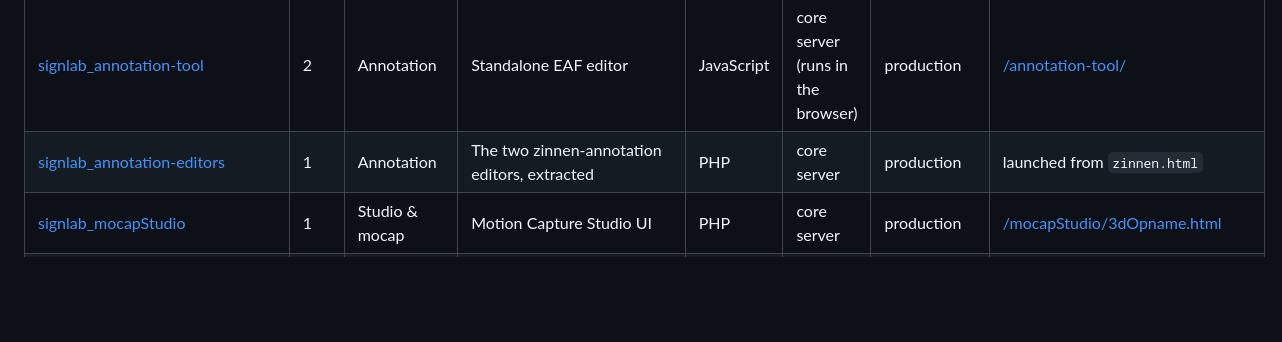
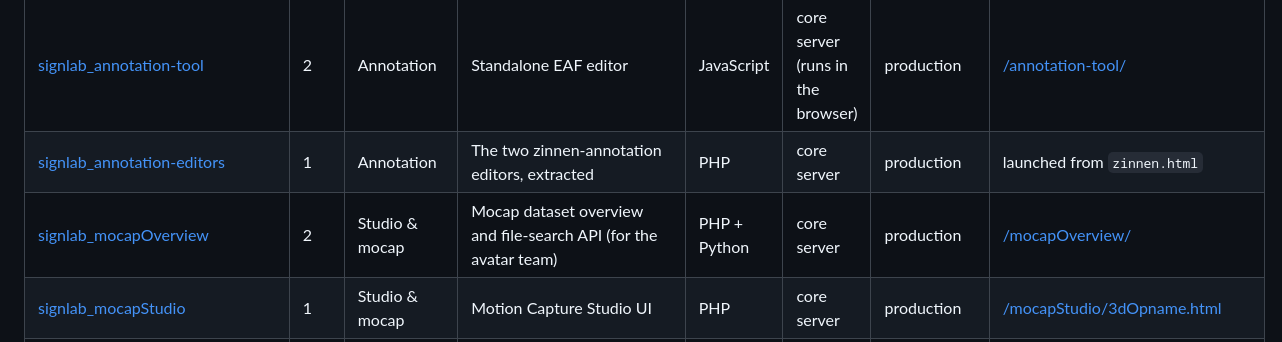
Before and after one commit to Amsterdam-Humanities-Labs/signlab_signcollect-stack, a Markdown page: README.md, the part around the change. Drawn GitHub-style; blank space fills up the shorter version.

```diff
--- a/README.md
+++ b/README.md
@@ -52,6 +52,7 @@ The tiers come from [machines.md](docs/machines.md), the [runbook](docs/runbook.
 | [signlab_zinnen-annotation](https://github.com/Amsterdam-Humanities-Labs/signlab_zinnen-annotation) | 1 | Annotation | The main annotation tool | PHP + Python | core server | production | [/zin/zinnen.html](https://signcollect.nl/zin/zinnen.html) |
 | [signlab_annotation-tool](https://github.com/Amsterdam-Humanities-Labs/signlab_annotation-tool) | 2 | Annotation | Standalone EAF editor | JavaScript | core server (runs in the browser) | production | [/annotation-tool/](https://signcollect.nl/annotation-tool/) |
 | [signlab_annotation-editors](https://github.com/Amsterdam-Humanities-Labs/signlab_annotation-editors) | 1 | Annotation | The two zinnen-annotation editors, extracted | PHP | core server | production | launched from `zinnen.html` |
+| [signlab_mocapOverview](https://github.com/Amsterdam-Humanities-Labs/signlab_mocapOverview) | 2 | Studio & mocap | Mocap dataset overview and file-search API (for the avatar team) | PHP + Python | core server | production | [/mocapOverview/](https://signcollect.nl/mocapOverview/) |
 | [signlab_mocapStudio](https://github.com/Amsterdam-Humanities-Labs/signlab_mocapStudio) | 1 | Studio & mocap | Motion Capture Studio UI | PHP | core server | production | [/mocapStudio/3dOpname.html](https://signcollect.nl/mocapStudio/3dOpname.html) |
 | [signlab_studio-archive](https://github.com/Amsterdam-Humanities-Labs/signlab_studio-archive) | 2 | Studio & mocap | Studio archive, by date | PHP | core server | production | [/studioIndex/](https://signcollect.nl/studioIndex/) |
 | [signlab_camera-control](https://github.com/Amsterdam-Humanities-Labs/signlab_camera-control) | 1 | Studio & mocap | Camera Control | PHP | core server | production | [/studio_beta/opnameViewTest.html](https://signcollect.nl/studio_beta/opnameViewTest.html) |
```
Also changed, not shown: docs/install.md (+6 -0 lines).
